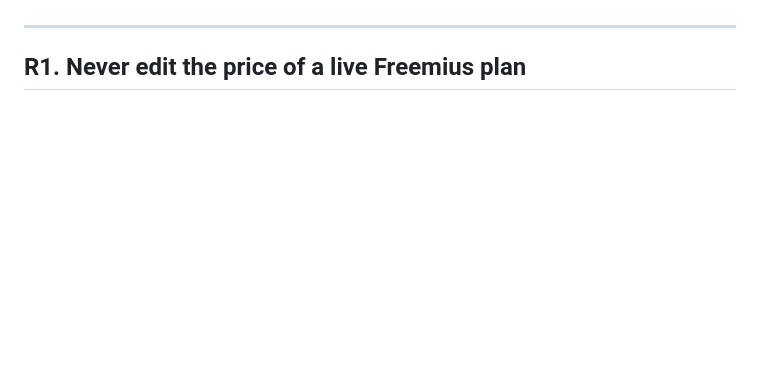
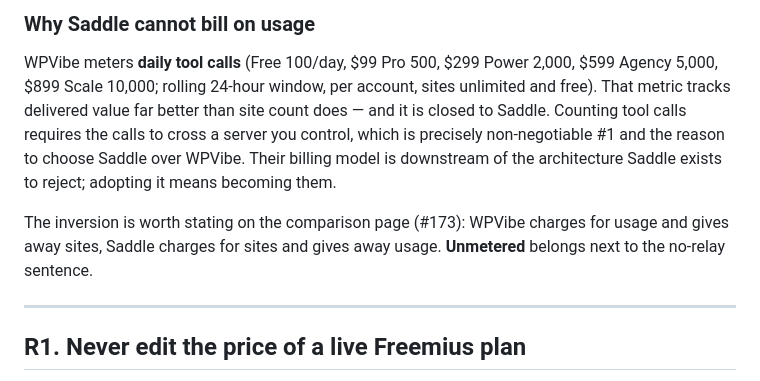
Before and after one commit to plugpressco/saddle, a Markdown page: ROADMAP-PRODUCT.md, the part around one of its changes. GitHub-like rendering; blank space fills up the shorter version.

```diff
--- a/ROADMAP-PRODUCT.md
+++ b/ROADMAP-PRODUCT.md
@@ -92,3 +151,16 @@ Those three sentences are the constraints. The rules below follow from them.
+### Why Saddle cannot bill on usage
+
+WPVibe meters **daily tool calls** (Free 100/day, $99 Pro 500, $299 Power 2,000,
+$599 Agency 5,000, $899 Scale 10,000; rolling 24-hour window, per account, sites
+unlimited and free). That metric tracks delivered value far better than site
+count does — and it is closed to Saddle. Counting tool calls requires the calls
+to cross a server you control, which is precisely non-negotiable #1 and the
+reason to choose Saddle over WPVibe. Their billing model is downstream of the
+architecture Saddle exists to reject; adopting it means becoming them.
+
+The inversion is worth stating on the comparison page (#173): WPVibe charges for
+usage and gives away sites, Saddle charges for sites and gives away usage.
+**Unmetered** belongs next to the no-relay sentence.
 
 ---
 
```
Also changed, not shown: other parts of ROADMAP-PRODUCT.md (+64 -5 lines).
